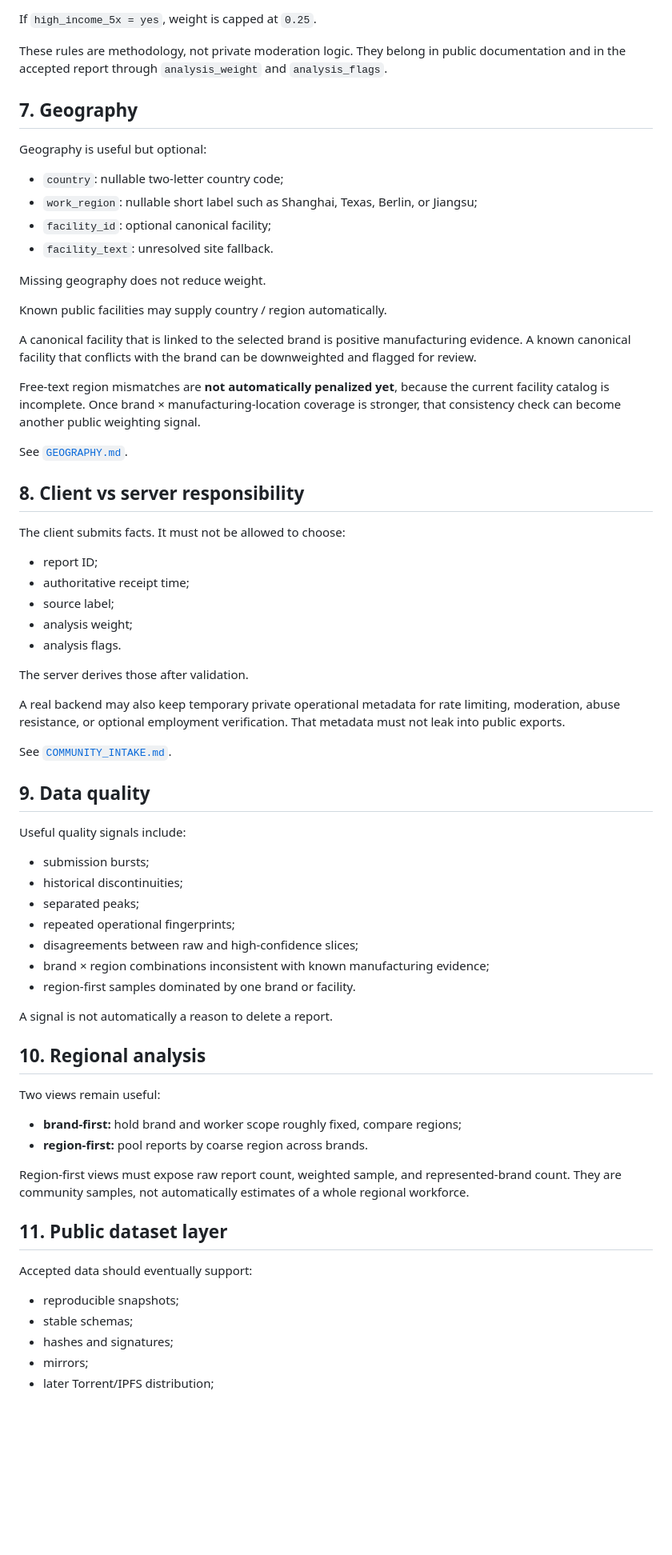
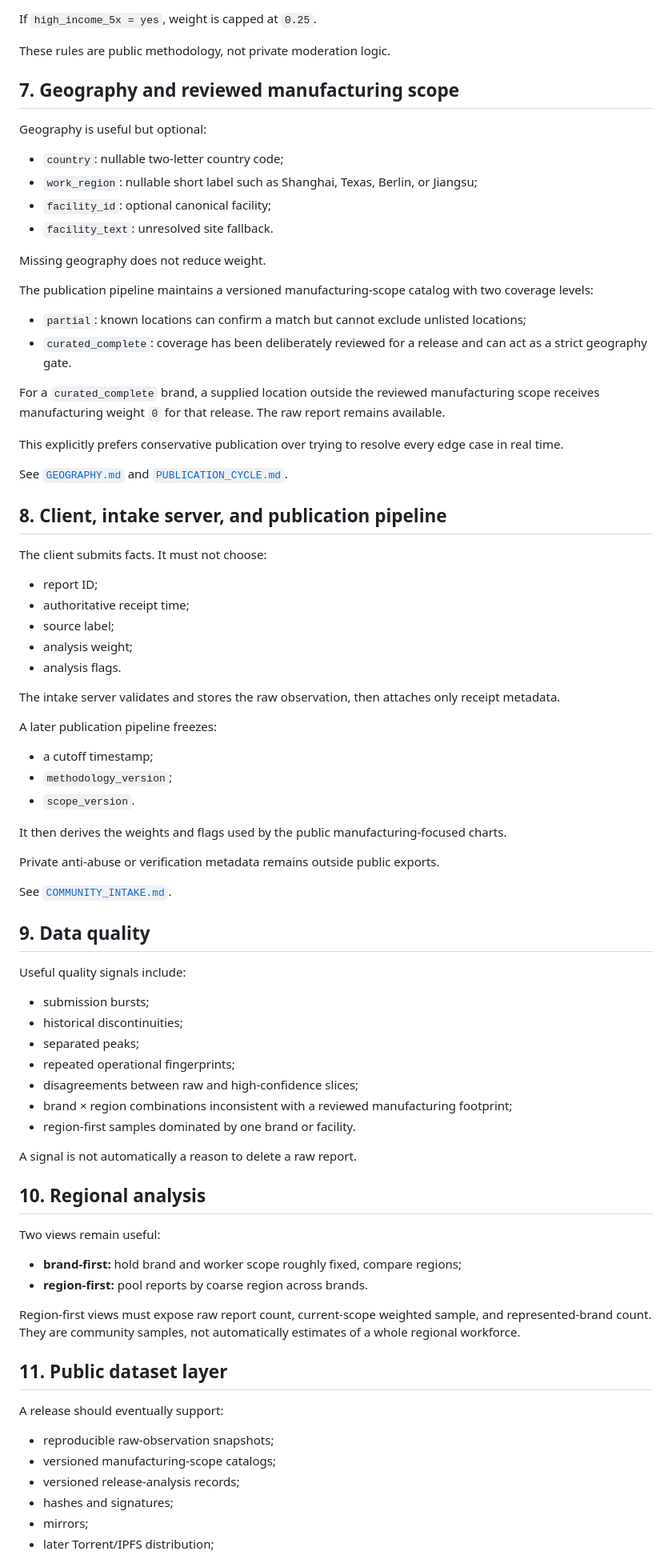
Before and after one commit to 6jingyong/open-worktime, a Markdown page: docs/ARCHITECTURE.md, the part around one of its changes. Shown at 80% size. Rendered like a GitHub page; blank space fills up the shorter version.

Commit message:
docs: make release analysis a separate batch layer

```diff
--- a/docs/ARCHITECTURE.md
+++ b/docs/ARCHITECTURE.md
@@ -99,9 +105,9 @@ Current prototype base weights:
 
 If `high_income_5x = yes`, weight is capped at `0.25`.
 
-These rules are methodology, not private moderation logic. They belong in public documentation and in the accepted report through `analysis_weight` and `analysis_flags`.
+These rules are public methodology, not private moderation logic.
 
-## 7. Geography
+## 7. Geography and reviewed manufacturing scope
 
 Geography is useful but optional:
 
@@ -112,17 +118,20 @@ Geography is useful but optional:
 
 Missing geography does not reduce weight.
 
-Known public facilities may supply country / region automatically.
+The publication pipeline maintains a versioned manufacturing-scope catalog with two coverage levels:
 
-A canonical facility that is linked to the selected brand is positive manufacturing evidence. A known canonical facility that conflicts with the brand can be downweighted and flagged for review.
+- `partial`: known locations can confirm a match but cannot exclude unlisted locations;
+- `curated_complete`: coverage has been deliberately reviewed for a release and can act as a strict geography gate.
 
-Free-text region mismatches are **not automatically penalized yet**, because the current facility catalog is incomplete. Once brand × manufacturing-location coverage is stronger, that consistency check can become another public weighting signal.
+For a `curated_complete` brand, a supplied location outside the reviewed manufacturing scope receives manufacturing weight `0` for that release. The raw report remains available.
 
-See [`GEOGRAPHY.md`](GEOGRAPHY.md).
+This explicitly prefers conservative publication over trying to resolve every edge case in real time.
 
-## 8. Client vs server responsibility
+See [`GEOGRAPHY.md`](GEOGRAPHY.md) and [`PUBLICATION_CYCLE.md`](PUBLICATION_CYCLE.md).
 
-The client submits facts. It must not be allowed to choose:
+## 8. Client, intake server, and publication pipeline
+
+The client submits facts. It must not choose:
 
 - report ID;
 - authoritative receipt time;
@@ -130,9 +139,17 @@ The client submits facts. It must not be allowed to choose:
 - analysis weight;
 - analysis flags.
 
-The server derives those after validation.
+The intake server validates and stores the raw observation, then attaches only receipt metadata.
 
-A real backend may also keep temporary private operational metadata for rate limiting, moderation, abuse resistance, or optional employment verification. That metadata must not leak into public exports.
+A later publication pipeline freezes:
+
+- a cutoff timestamp;
+- `methodology_version`;
+- `scope_version`.
+
+It then derives the weights and flags used by the public manufacturing-focused charts.
+
+Private anti-abuse or verification metadata remains outside public exports.
 
 See [`COMMUNITY_INTAKE.md`](COMMUNITY_INTAKE.md).
 
@@ -145,10 +162,10 @@ Useful quality signals include:
 - separated peaks;
 - repeated operational fingerprints;
 - disagreements between raw and high-confidence slices;
-- brand × region combinations inconsistent with known manufacturing evidence;
+- brand × region combinations inconsistent with a reviewed manufacturing footprint;
 - region-first samples dominated by one brand or facility.
 
-A signal is not automatically a reason to delete a report.
+A signal is not automatically a reason to delete a raw report.
 
 ## 10. Regional analysis
 
@@ -157,14 +174,15 @@ Two views remain useful:
 - **brand-first:** hold brand and worker scope roughly fixed, compare regions;
 - **region-first:** pool reports by coarse region across brands.
 
-Region-first views must expose raw report count, weighted sample, and represented-brand count. They are community samples, not automatically estimates of a whole regional workforce.
+Region-first views must expose raw report count, current-scope weighted sample, and represented-brand count. They are community samples, not automatically estimates of a whole regional workforce.
 
 ## 11. Public dataset layer
 
-Accepted data should eventually support:
+A release should eventually support:
 
-- reproducible snapshots;
-- stable schemas;
+- reproducible raw-observation snapshots;
+- versioned manufacturing-scope catalogs;
+- versioned release-analysis records;
 - hashes and signatures;
 - mirrors;
 - later Torrent/IPFS distribution;
```
Also changed, not shown: other parts of docs/ARCHITECTURE.md (+35 -19 lines).
